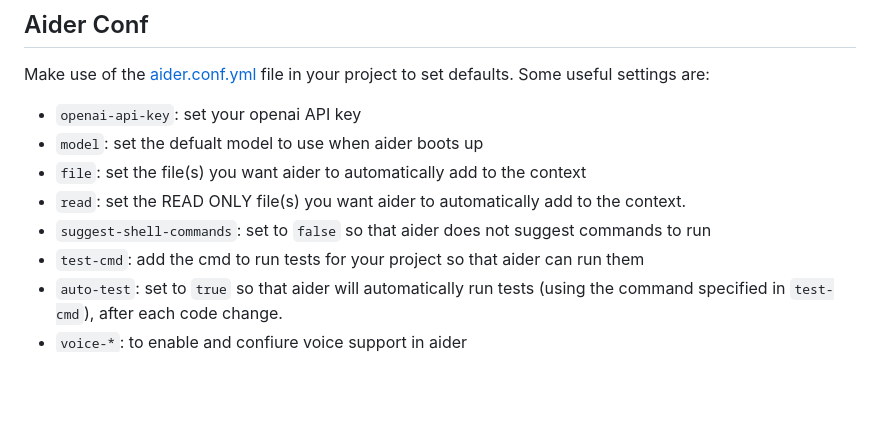
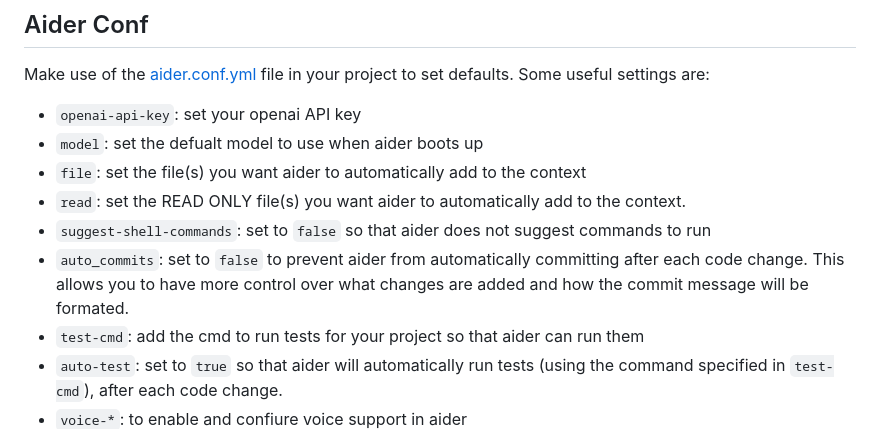
Before and after one commit to reanblock/ai-coding-examples, a Markdown page: README.md, the part around the change. Rendered like a GitHub page; blank space fills up the shorter version.

```diff
--- a/README.md
+++ b/README.md
@@ -73,6 +73,7 @@ Make use of the [aider.conf.yml](./aider.conf.yml) file in your project to set d
 - `file`: set the file(s) you want aider to automatically add to the context
 - `read`: set the READ ONLY file(s) you want aider to automatically add to the context.
 - `suggest-shell-commands`: set to `false` so that aider does not suggest commands to run
+- `auto_commits`: set to `false` to prevent aider from automatically committing after each code change. This allows you to have more control over what changes are added and how the commit message will be formated.
 - `test-cmd`: add the cmd to run tests for your project so that aider can run them
 - `auto-test`: set to `true` so that aider will automatically run tests (using the command specified in `test-cmd`), after each code change.
 - `voice-*`: to enable and confiure voice support in aider
```
